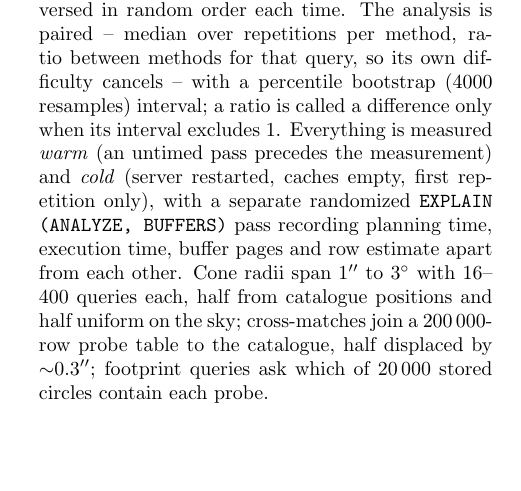
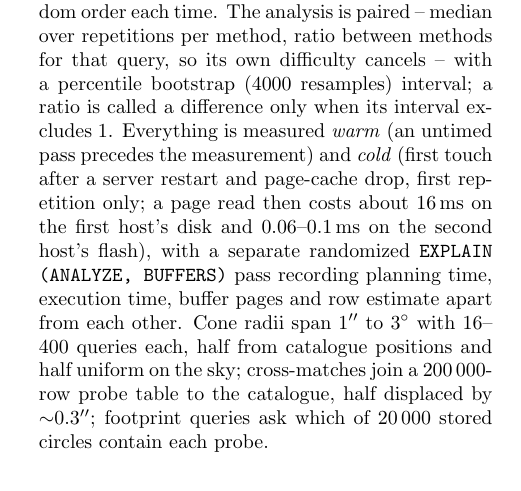
Before and after one commit to jesusjuansalgado/skycell, a LaTeX document (paper/preview.tex, which reads paper/body.tex): part of one column of page 5 of 13, cut so that both start at the same text, the shorter picture padded with empty space. Compiled offline with pdfLaTeX.

Commit message:
Paper: define cold as first touch, with each host's read cost
"Caches empty" overstated it: on both hosts cold is the first touch after
a restart and page-cache drop, and a page read then costs ~16 ms on the
first host and 0.06-0.1 ms on the second.

Co-Authored-By: Claude Opus 5.5 <noreply@anthropic.com>
Claude-Session: https://claude.ai/code/session_01BhCYxUKxCB4nrnCgvod5c6

```diff
--- a/paper/body.tex
+++ b/paper/body.tex
@@ -455,8 +455,9 @@ query set traversed in random order each time. The analysis is paired -- median
 repetitions per method, ratio between methods for that query, so its own difficulty
 cancels -- with a percentile bootstrap (4000 resamples) interval; a ratio is called a
 difference only when its interval excludes 1. Everything is measured \emph{warm} (an
-untimed pass precedes the measurement) and \emph{cold} (server restarted, caches empty,
-first repetition only), with a separate randomized \texttt{EXPLAIN (ANALYZE, BUFFERS)}
+untimed pass precedes the measurement) and \emph{cold} (first touch after a server restart
+and page-cache drop, first repetition only; a page read then costs about 16\,ms on the
+first host's disk and 0.06--0.1\,ms on the second host's flash), with a separate randomized \texttt{EXPLAIN (ANALYZE, BUFFERS)}
 pass recording planning time, execution time, buffer pages and row estimate apart from
 each other. Cone radii span 1\arcsec\ to 3\degr\ with 16--400 queries each, half from
 catalogue positions and half uniform on the sky; cross-matches join a 200\,000-row
```
Also changed, not shown: paper/skycell-preview.pdf.
